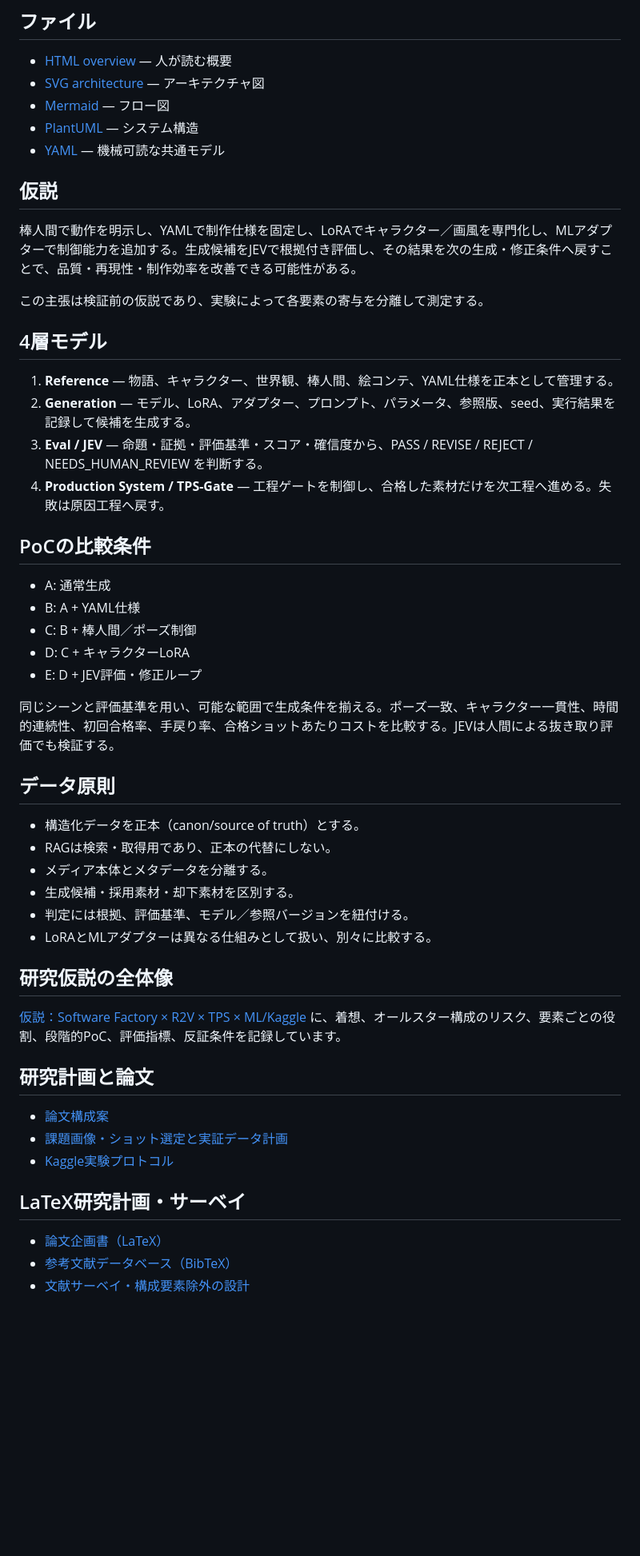
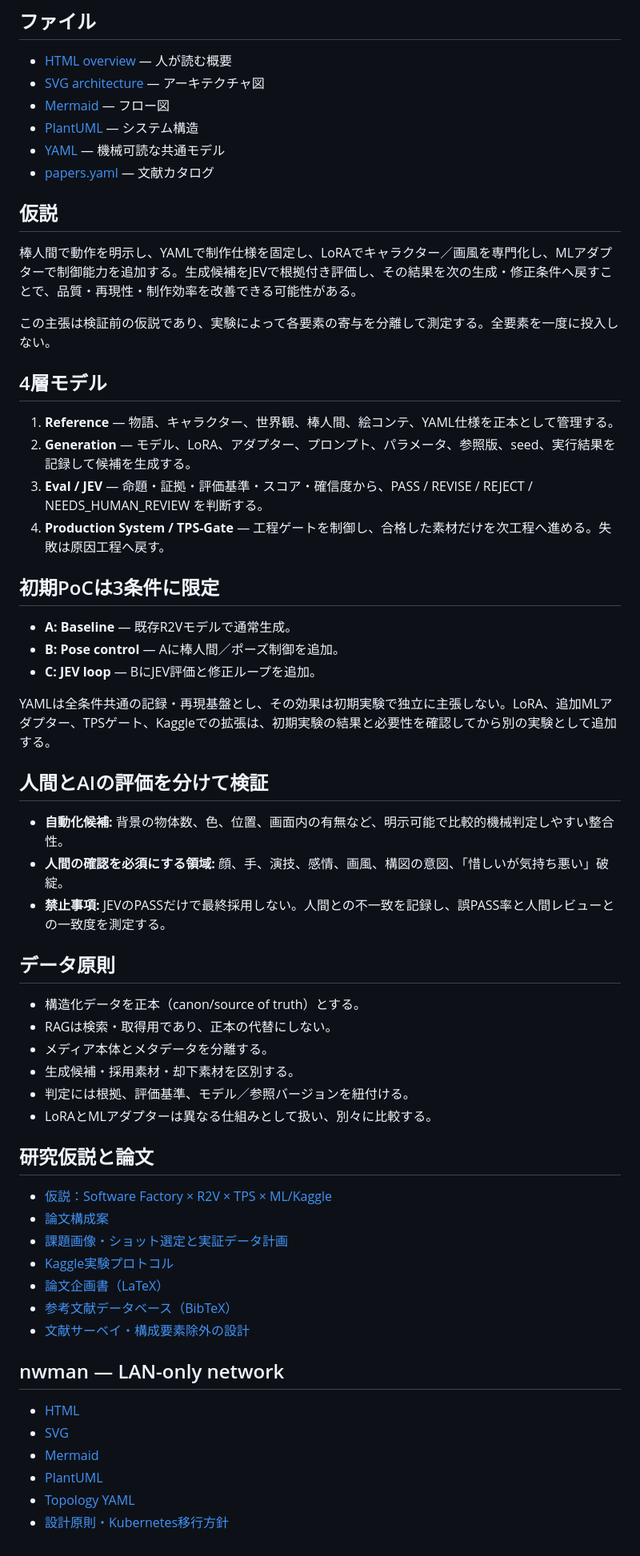
Before and after one commit to bonsai/r2v, a Markdown page: docs/ai-anime-production/README.md, the part around the change. Shown at 80% size. Drawn GitHub-style; blank space fills up the shorter version.

Commit message:
Align research docs on focused PoC and LAN topology

```diff
--- a/docs/ai-anime-production/README.md
+++ b/docs/ai-anime-production/README.md
@@ -11,12 +11,13 @@
 - [Mermaid](./production-system.mmd) — フロー図
 - [PlantUML](./production-system.puml) — システム構造
 - [YAML](./production-system.yaml) — 機械可読な共通モデル
+- [papers.yaml](../../papers.yaml) — 文献カタログ
 
 ## 仮説
 
 棒人間で動作を明示し、YAMLで制作仕様を固定し、LoRAでキャラクター／画風を専門化し、MLアダプターで制御能力を追加する。生成候補をJEVで根拠付き評価し、その結果を次の生成・修正条件へ戻すことで、品質・再現性・制作効率を改善できる可能性がある。
 
-この主張は検証前の仮説であり、実験によって各要素の寄与を分離して測定する。
+この主張は検証前の仮説であり、実験によって各要素の寄与を分離して測定する。全要素を一度に投入しない。
 
 ## 4層モデル
 
@@ -25,15 +26,19 @@
 3. **Eval / JEV** — 命題・証拠・評価基準・スコア・確信度から、PASS / REVISE / REJECT / NEEDS_HUMAN_REVIEW を判断する。
 4. **Production System / TPS-Gate** — 工程ゲートを制御し、合格した素材だけを次工程へ進める。失敗は原因工程へ戻す。
 
-## PoCの比較条件
+## 初期PoCは3条件に限定
 
-- A: 通常生成
-- B: A + YAML仕様
-- C: B + 棒人間／ポーズ制御
-- D: C + キャラクターLoRA
-- E: D + JEV評価・修正ループ
+- **A: Baseline** — 既存R2Vモデルで通常生成。
+- **B: Pose control** — Aに棒人間／ポーズ制御を追加。
+- **C: JEV loop** — BにJEV評価と修正ループを追加。
 
-同じシーンと評価基準を用い、可能な範囲で生成条件を揃える。ポーズ一致、キャラクター一貫性、時間的連続性、初回合格率、手戻り率、合格ショットあたりコストを比較する。JEVは人間による抜き取り評価でも検証する。
+YAMLは全条件共通の記録・再現基盤とし、その効果は初期実験で独立に主張しない。LoRA、追加MLアダプター、TPSゲート、Kaggleでの拡張は、初期実験の結果と必要性を確認してから別の実験として追加する。
+
+## 人間とAIの評価を分けて検証
+
+- **自動化候補:** 背景の物体数、色、位置、画面内の有無など、明示可能で比較的機械判定しやすい整合性。
+- **人間の確認を必須にする領域:** 顔、手、演技、感情、画風、構図の意図、「惜しいが気持ち悪い」破綻。
+- **禁止事項:** JEVのPASSだけで最終採用しない。人間との不一致を記録し、誤PASS率と人間レビューとの一致度を測定する。
 
 ## データ原則
 
@@ -44,21 +49,21 @@
 - 判定には根拠、評価基準、モデル／参照バージョンを紐付ける。
 - LoRAとMLアダプターは異なる仕組みとして扱い、別々に比較する。
 
+## 研究仮説と論文
 
-## 研究仮説の全体像
-
-[仮説：Software Factory × R2V × TPS × ML/Kaggle](./hypothesis.md) に、着想、オールスター構成のリスク、要素ごとの役割、段階的PoC、評価指標、反証条件を記録しています。
-
-
-## 研究計画と論文
-
+- [仮説：Software Factory × R2V × TPS × ML/Kaggle](./hypothesis.md)
 - [論文構成案](./paper-outline.md)
 - [課題画像・ショット選定と実証データ計画](./dataset-and-evidence-plan.md)
 - [Kaggle実験プロトコル](./kaggle-experiment-protocol.md)
-
-
-## LaTeX研究計画・サーベイ
-
 - [論文企画書（LaTeX）](./paper-proposal.tex)
 - [参考文献データベース（BibTeX）](./references.bib)
 - [文献サーベイ・構成要素除外の設計](./survey-and-ablation.md)
+
+## nwman — LAN-only network
+
+- [HTML](./nwman/network.html)
+- [SVG](./nwman/network.svg)
+- [Mermaid](./nwman/network.mmd)
+- [PlantUML](./nwman/network.puml)
+- [Topology YAML](./nwman/network.yaml)
+- [設計原則・Kubernetes移行方針](./nwman/README.md)
```
